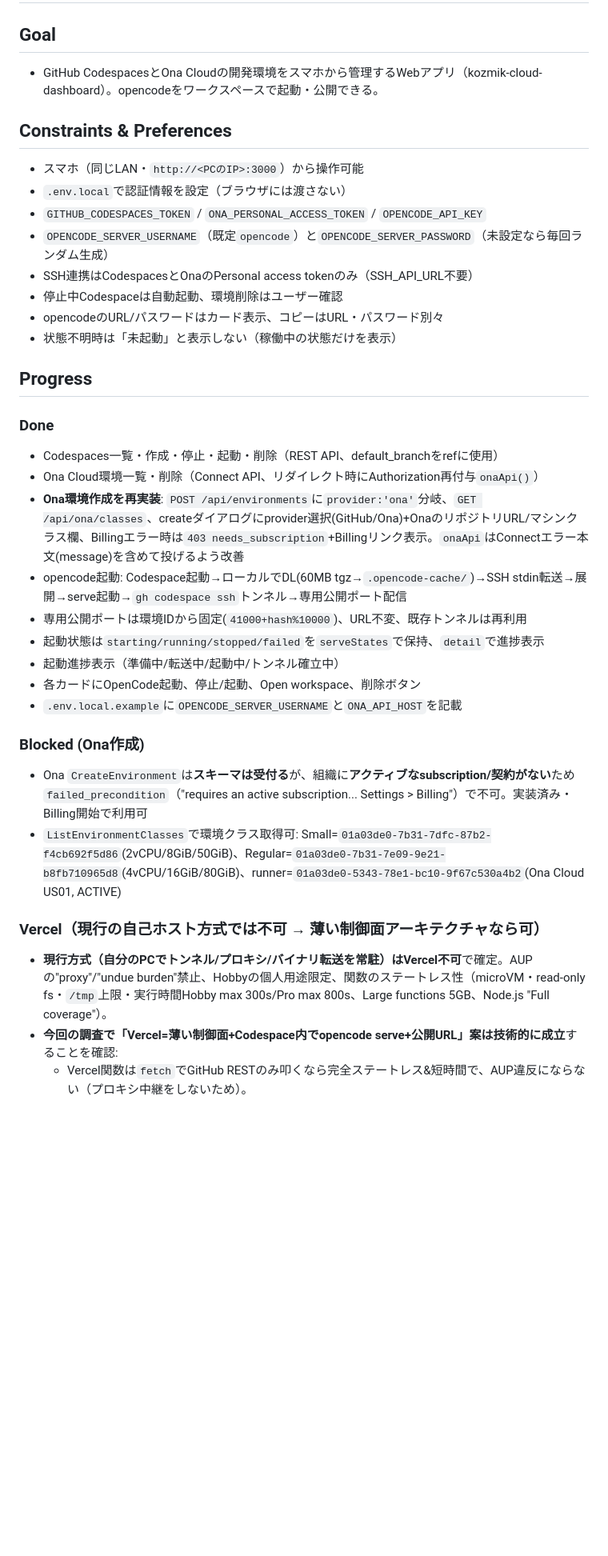
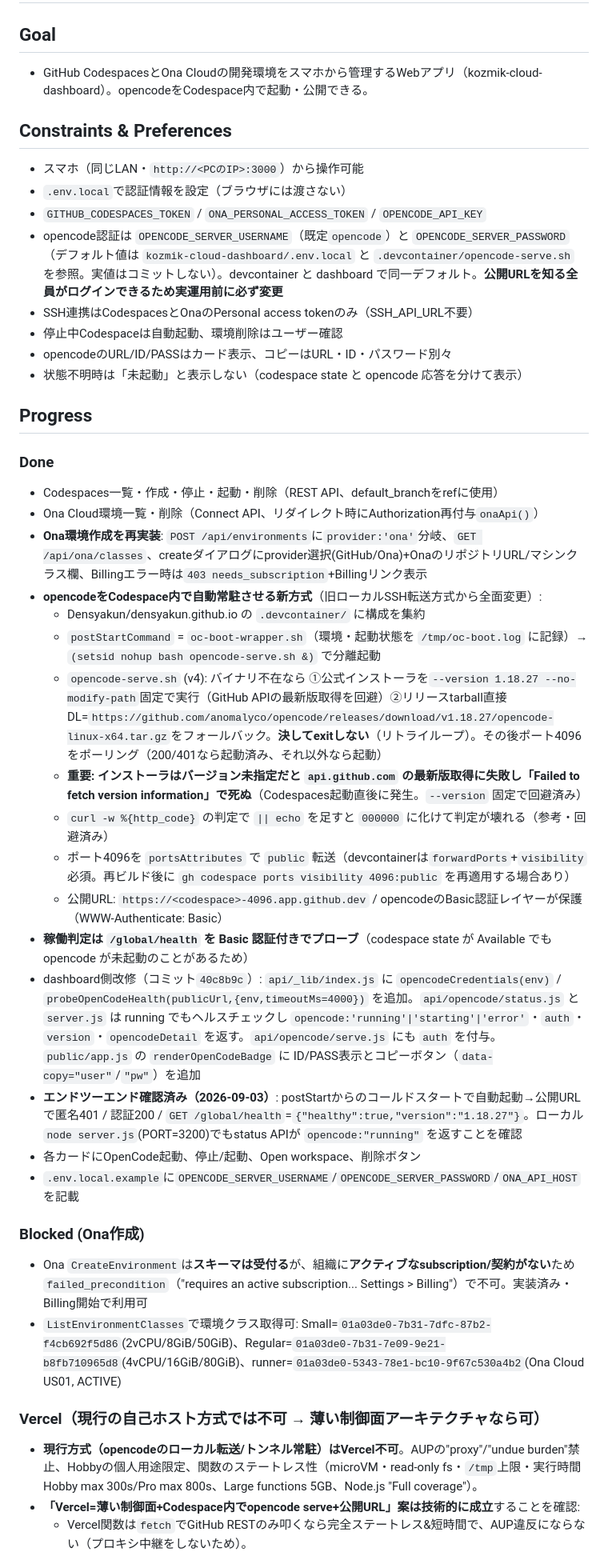
Before and after one commit to Densyakun/kozmik-cloud-dashboard, a Markdown page: .github/instructions/memory.instruction.md, the part around one of its changes. Shown at 80% size. GitHub-like rendering; blank space fills up the shorter version.

```diff
--- a/.github/instructions/memory.instruction.md
+++ b/.github/instructions/memory.instruction.md
@@ -5,35 +5,42 @@ applyTo: '**'
 # Kozmik Cloud Dashboard - プロジェクトメモ
 
 ## Goal
-- GitHub CodespacesとOna Cloudの開発環境をスマホから管理するWebアプリ（kozmik-cloud-dashboard）。opencodeをワークスペースで起動・公開できる。
+- GitHub CodespacesとOna Cloudの開発環境をスマホから管理するWebアプリ（kozmik-cloud-dashboard）。opencodeをCodespace内で起動・公開できる。
 
 ## Constraints & Preferences
 - スマホ（同じLAN・`http://<PCのIP>:3000`）から操作可能
 - `.env.local`で認証情報を設定（ブラウザには渡さない）
 - `GITHUB_CODESPACES_TOKEN` / `ONA_PERSONAL_ACCESS_TOKEN` / `OPENCODE_API_KEY`
-- `OPENCODE_SERVER_USERNAME`（既定`opencode`）と`OPENCODE_SERVER_PASSWORD`（未設定なら毎回ランダム生成）
+- opencode認証は `OPENCODE_SERVER_USERNAME`（既定`opencode`）と `OPENCODE_SERVER_PASSWORD`（デフォルト値は `kozmik-cloud-dashboard/.env.local` と `.devcontainer/opencode-serve.sh` を参照。実値はコミットしない）。devcontainer と dashboard で同一デフォルト。**公開URLを知る全員がログインできるため実運用前に必ず変更**
 - SSH連携はCodespacesとOnaのPersonal access tokenのみ（SSH_API_URL不要）
 - 停止中Codespaceは自動起動、環境削除はユーザー確認
-- opencodeのURL/パスワードはカード表示、コピーはURL・パスワード別々
-- 状態不明時は「未起動」と表示しない（稼働中の状態だけを表示）
+- opencodeのURL/ID/PASSはカード表示、コピーはURL・ID・パスワード別々
+- 状態不明時は「未起動」と表示しない（codespace state と opencode 応答を分けて表示）
 
 ## Progress
 ### Done
 - Codespaces一覧・作成・停止・起動・削除（REST API、default_branchをrefに使用）
 - Ona Cloud環境一覧・削除（Connect API、リダイレクト時にAuthorization再付与`onaApi()`）
-- **Ona環境作成を再実装**: `POST /api/environments`に`provider:'ona'`分岐、`GET /api/ona/classes`、createダイアログにprovider選択(GitHub/Ona)+OnaのリポジトリURL/マシンクラス欄、Billingエラー時は`403 needs_subscription`+Billingリンク表示。`onaApi`はConnectエラー本文(message)を含めて投げるよう改善
-- opencode起動: Codespace起動→ローカルでDL(60MB tgz→`.opencode-cache/`)→SSH stdin転送→展開→serve起動→`gh codespace ssh`トンネル→専用公開ポート配信
-- 専用公開ポートは環境IDから固定(`41000+hash%10000`)、URL不変、既存トンネルは再利用
-- 起動状態は`starting/running/stopped/failed`を`serveStates`で保持、`detail`で進捗表示
-- 起動進捗表示（準備中/転送中/起動中/トンネル確立中）
+- **Ona環境作成を再実装**: `POST /api/environments`に`provider:'ona'`分岐、`GET /api/ona/classes`、createダイアログにprovider選択(GitHub/Ona)+OnaのリポジトリURL/マシンクラス欄、Billingエラー時は`403 needs_subscription`+Billingリンク表示
+- **opencodeをCodespace内で自動常駐させる新方式**（旧ローカルSSH転送方式から全面変更）:
+  - Densyakun/densyakun.github.io の `.devcontainer/` に構成を集約
+  - `postStartCommand` = `oc-boot-wrapper.sh`（環境・起動状態を `/tmp/oc-boot.log` に記録）→ `(setsid nohup bash opencode-serve.sh &)` で分離起動
+  - `opencode-serve.sh` (v4): バイナリ不在なら ①公式インストーラを`--version 1.18.27 --no-modify-path`固定で実行（GitHub APIの最新版取得を回避）②リリースtarball直接DL=`https://github.com/anomalyco/opencode/releases/download/v1.18.27/opencode-linux-x64.tar.gz`をフォールバック。**決してexitしない**（リトライループ）。その後ポート4096をポーリング（200/401なら起動済み、それ以外なら起動）
+  - **重要: インストーラはバージョン未指定だと `api.github.com` の最新版取得に失敗し「Failed to fetch version information」で死ぬ**（Codespaces起動直後に発生。`--version` 固定で回避済み）
+  - `curl -w %{http_code}` の判定で `|| echo` を足すと `000000` に化けて判定が壊れる（参考・回避済み）
+  - ポート4096を `portsAttributes` で `public` 転送（devcontainerは`forwardPorts`+`visibility`必須。再ビルド後に `gh codespace ports visibility 4096:public` を再適用する場合あり）
+  - 公開URL: `https://<codespace>-4096.app.github.dev` / opencodeのBasic認証レイヤーが保護（WWW-Authenticate: Basic）
+- **稼働判定は `/global/health` を Basic 認証付きでプローブ**（codespace state が Available でも opencode が未起動のことがあるため）
+- dashboard側改修（コミット`40c8b9c`）: `api/_lib/index.js` に `opencodeCredentials(env)` / `probeOpenCodeHealth(publicUrl,{env,timeoutMs=4000})` を追加。`api/opencode/status.js` と `server.js` は running でもヘルスチェックし `opencode:'running'|'starting'|'error'`・`auth`・`version`・`opencodeDetail` を返す。`api/opencode/serve.js` にも `auth` を付与。`public/app.js` の `renderOpenCodeBadge` に ID/PASS表示とコピーボタン（`data-copy="user"`/`"pw"`）を追加
+- **エンドツーエンド確認済み（2026-09-03）**: postStartからのコールドスタートで自動起動→公開URLで匿名401 / 認証200 / `GET /global/health`=`{"healthy":true,"version":"1.18.27"}`。ローカル`node server.js`(PORT=3200)でもstatus APIが `opencode:"running"` を返すことを確認
 - 各カードにOpenCode起動、停止/起動、Open workspace、削除ボタン
-- `.env.local.example`に`OPENCODE_SERVER_USERNAME`と`ONA_API_HOST`を記載
+- `.env.local.example`に`OPENCODE_SERVER_USERNAME`/`OPENCODE_SERVER_PASSWORD`/`ONA_API_HOST`を記載
 
 ### Blocked (Ona作成)
 - Ona `CreateEnvironment`は**スキーマは受付る**が、組織に**アクティブなsubscription/契約がない**ため`failed_precondition`（"requires an active subscription... Settings > Billing"）で不可。実装済み・Billing開始で利用可
 - `ListEnvironmentClasses`で環境クラス取得可: Small=`01a03de0-7b31-7dfc-87b2-f4cb692f5d86`(2vCPU/8GiB/50GiB)、Regular=`01a03de0-7b31-7e09-9e21-b8fb710965d8`(4vCPU/16GiB/80GiB)、runner=`01a03de0-5343-78e1-bc10-9f67c530a4b2`(Ona Cloud US01, ACTIVE)
 
 ### Vercel（現行の自己ホスト方式では不可 → 薄い制御面アーキテクチャなら可）
-- **現行方式（自分のPCでトンネル/プロキシ/バイナリ転送を常駐）はVercel不可**で確定。AUPの"proxy"/"undue burden"禁止、Hobbyの個人用途限定、関数のステートレス性（microVM・read-only fs・`/tmp`上限・実行時間Hobby max 300s/Pro max 800s、Large functions 5GB、Node.js "Full coverage"）。
-- **今回の調査で「Vercel=薄い制御面+Codespace内でopencode serve+公開URL」案は技術的に成立**することを確認:
+- **現行方式（opencodeのローカル転送/トンネル常駐）はVercel不可**。AUPの"proxy"/"undue burden"禁止、Hobbyの個人用途限定、関数のステートレス性（microVM・read-only fs・`/tmp`上限・実行時間Hobby max 300s/Pro max 800s、Large functions 5GB、Node.js "Full coverage"）。
+- **「Vercel=薄い制御面+Codespace内でopencode serve+公開URL」案は技術的に成立**することを確認:
   - Vercel関数は`fetch`でGitHub RESTのみ叩くなら完全ステートレス&短時間で、AUP違反にならない（プロキシ中継をしないため）。
```
Also changed, not shown: other parts of .github/instructions/memory.instruction.md (+22 -22 lines).
